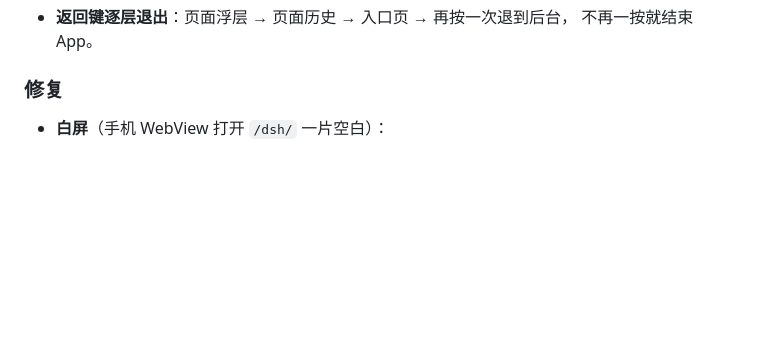
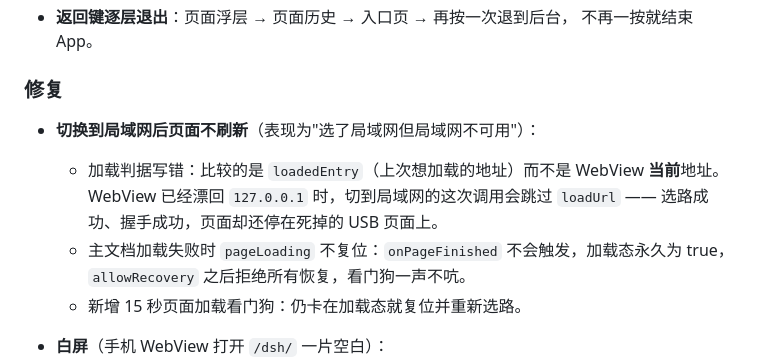
Before and after one commit to MengTan100/pocketpilot, a Markdown page: CHANGELOG.md, the part around the change. Drawn GitHub-style; blank space fills up the shorter version.

Commit message:
Document why a channel switch looked successful but left the old page

```diff
--- a/CHANGELOG.md
+++ b/CHANGELOG.md
@@ -22,6 +22,14 @@
   不再一按就结束 App。
 
 ### 修复
+
+- **切换到局域网后页面不刷新**（表现为"选了局域网但局域网不可用"）：
+  - 加载判据写错：比较的是 `loadedEntry`（上次想加载的地址）而不是 WebView **当前**地址。
+    WebView 已经漂回 `127.0.0.1` 时，切到局域网的这次调用会跳过 `loadUrl` ——
+    选路成功、握手成功，页面却还停在死掉的 USB 页面上。
+  - 主文档加载失败时 `pageLoading` 不复位：`onPageFinished` 不会触发，加载态永久为 true，
+    `allowRecovery` 之后拒绝所有恢复，看门狗一声不吭。
+  - 新增 15 秒页面加载看门狗：仍卡在加载态就复位并重新选路。
 
 - **白屏**（手机 WebView 打开 `/dsh/` 一片空白）：
   - 根因：手机 WebView 发 `Accept-Encoding: gzip, br`，桌面端 DSH 因此压缩返回 HTML；
```
